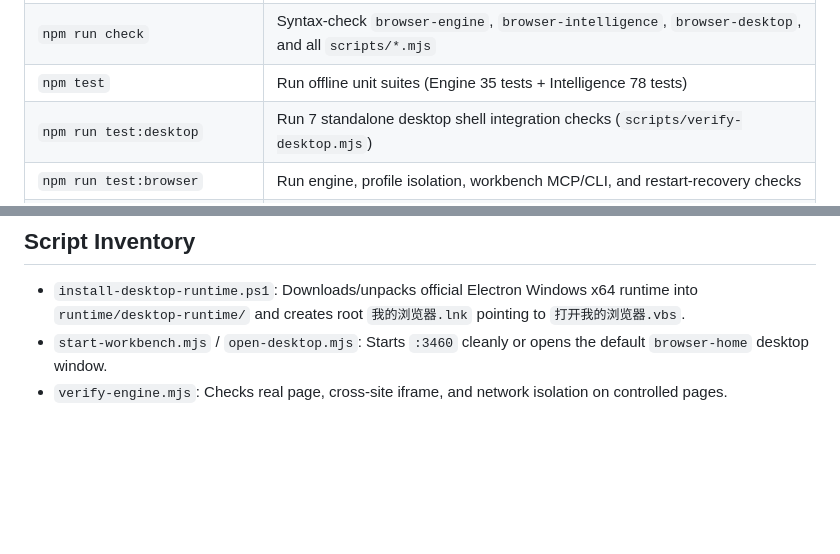
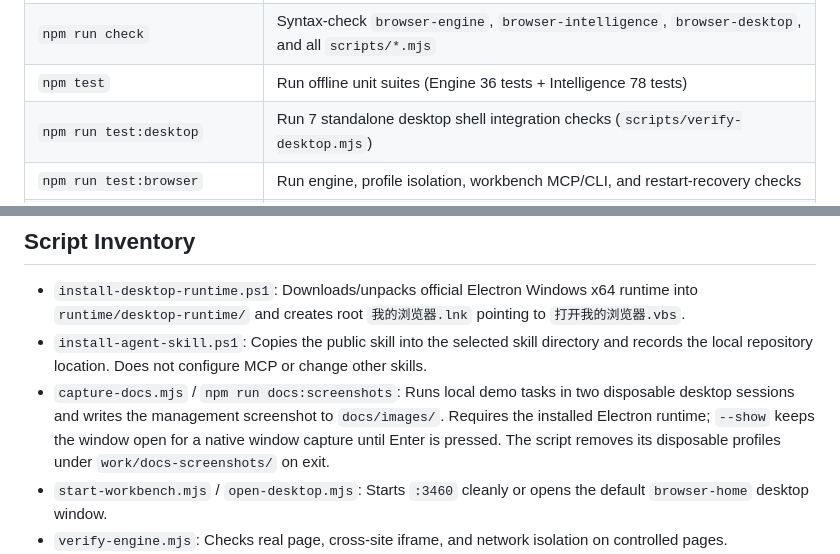
Before and after one commit to cheer932041235/browser-automation-workbench, a Markdown page: scripts/README.md, 2 parts joined by grey strips. GitHub-like rendering; blank space fills up the shorter version.

```diff
--- a/scripts/README.md
+++ b/scripts/README.md
@@ -16,7 +16,7 @@ Repository-level launch, desktop runtime, and real-browser acceptance scripts. T
 | `npm run engine:cli` | Invoke Browser Engine CLI shortcuts (`packages/browser-engine/be.mjs`) |
 | `npm run bi` | Invoke Browser Intelligence CLI (`packages/browser-intelligence/scripts/bi.mjs`) |
 | `npm run check` | Syntax-check `browser-engine`, `browser-intelligence`, `browser-desktop`, and all `scripts/*.mjs` |
-| `npm test` | Run offline unit suites (Engine 35 tests + Intelligence 78 tests) |
+| `npm test` | Run offline unit suites (Engine 36 tests + Intelligence 78 tests) |
 | `npm run test:desktop` | Run 7 standalone desktop shell integration checks (`scripts/verify-desktop.mjs`) |
 | `npm run test:browser` | Run engine, profile isolation, workbench MCP/CLI, and restart-recovery checks |
 | `npm run test:background` | Run background-execution, human handoff, and login persistence checks (`scripts/verify-background.mjs`) |
@@ -25,6 +25,8 @@ Repository-level launch, desktop runtime, and real-browser acceptance scripts. T
 ## Script Inventory
 
 - `install-desktop-runtime.ps1`: Downloads/unpacks official Electron Windows x64 runtime into `runtime/desktop-runtime/` and creates root `我的浏览器.lnk` pointing to `打开我的浏览器.vbs`.
+- `install-agent-skill.ps1`: Copies the public skill into the selected skill directory and records the local repository location. Does not configure MCP or change other skills.
+- `capture-docs.mjs` / `npm run docs:screenshots`: Runs local demo tasks in two disposable desktop sessions and writes the management screenshot to `docs/images/`. Requires the installed Electron runtime; `--show` keeps the window open for a native window capture until Enter is pressed. The script removes its disposable profiles under `work/docs-screenshots/` on exit.
 - `start-workbench.mjs` / `open-desktop.mjs`: Starts `:3460` cleanly or opens the default `browser-home` desktop window.
 - `verify-engine.mjs`: Checks real page, cross-site iframe, and network isolation on controlled pages.
 - `verify-sessions.mjs`: Verifies dual-profile storage (`Cookie`, `localStorage`, `IndexedDB`) and download directory isolation.
```
Also changed, not shown: CHANGELOG.md (+3 -0 lines), README.md (+31 -0 lines), skills/browser-workbench/SKILL.md (added, +59 -0 lines), docs/images/browser-window.png (added), docs/images/session-workbench.png (added), 10 other files.
